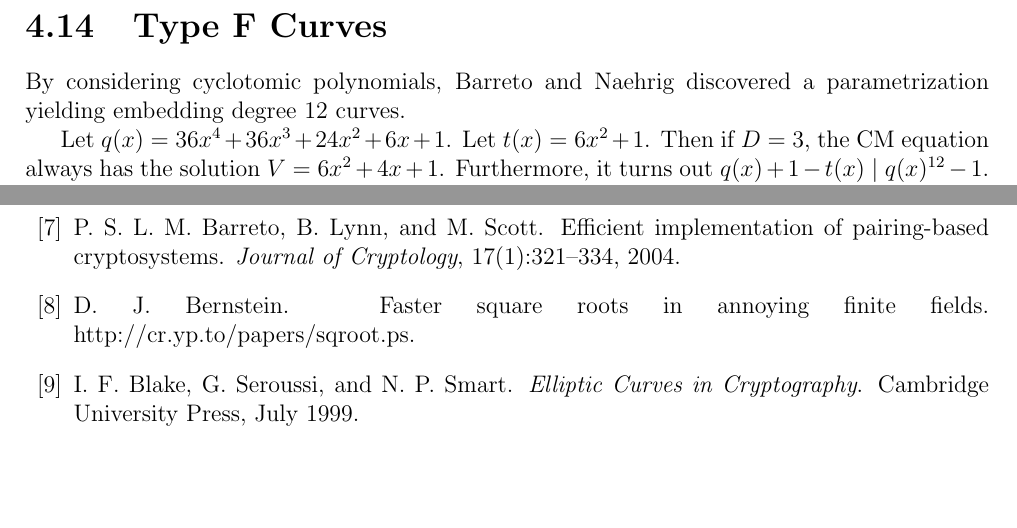
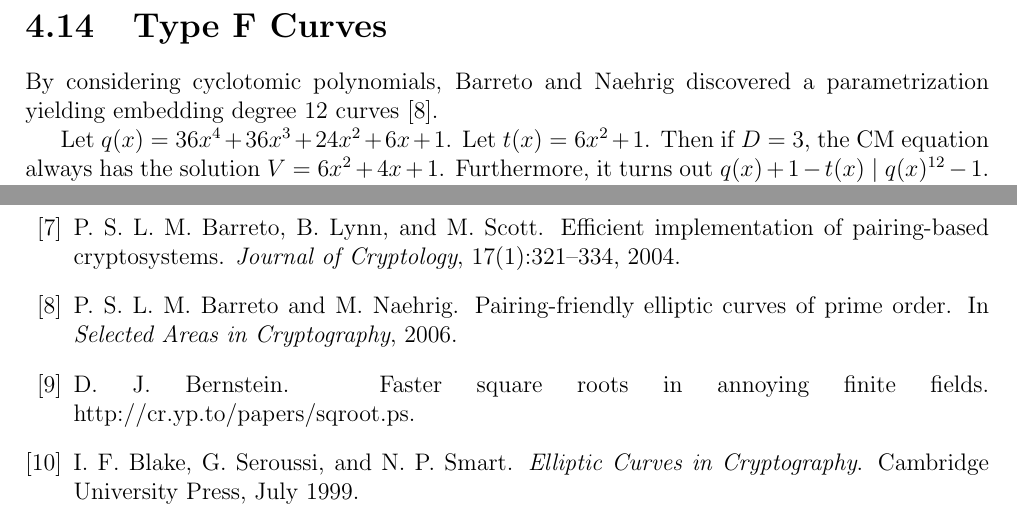
Before and after one commit to blynn/phd-thesis, a LaTeX thesis (buchblock.tex, which reads curveselect.tex, thesis.bib): two parts of pages 45 and 75 of 78, joined at a grey line, cut so that both start at the same text, the shorter picture padded with empty space. Compiled offline with pdfLaTeX.

Commit message:
Added missing citation(!)

```diff
--- a/curveselect.tex
+++ b/curveselect.tex
@@ -768,7 +768,7 @@ is a distortion map.
 
 By considering cyclotomic polynomials,
 Barreto and Naehrig discovered a parametrization yielding embedding
-degree 12 curves.
+degree 12 curves~\cite{bn}.
 
 Let $q(x) = 36x^4 + 36x^3 + 24x^2 + 6x + 1$. Let $t(x) = 6x^2 + 1$.
 Then if $D = 3$, the CM equation always has the solution
--- a/thesis.bib
+++ b/thesis.bib
@@ -478,6 +478,13 @@ pubtype={1}
   year = "2003",
 }
 
+@inproceedings{ bn,
+  author = "Paulo S. L. M. Barreto and Michael Naehrig",
+  title = "Pairing-friendly elliptic curves of prime order",
+  booktitle = "Selected Areas in Cryptography",
+  year = "2006",
+}
+
 @inproceedings{ xtr,
     author = "Arjen K. Lenstra and Eric R. Verheul",
     title = "The {XTR} Public Key System",
```
